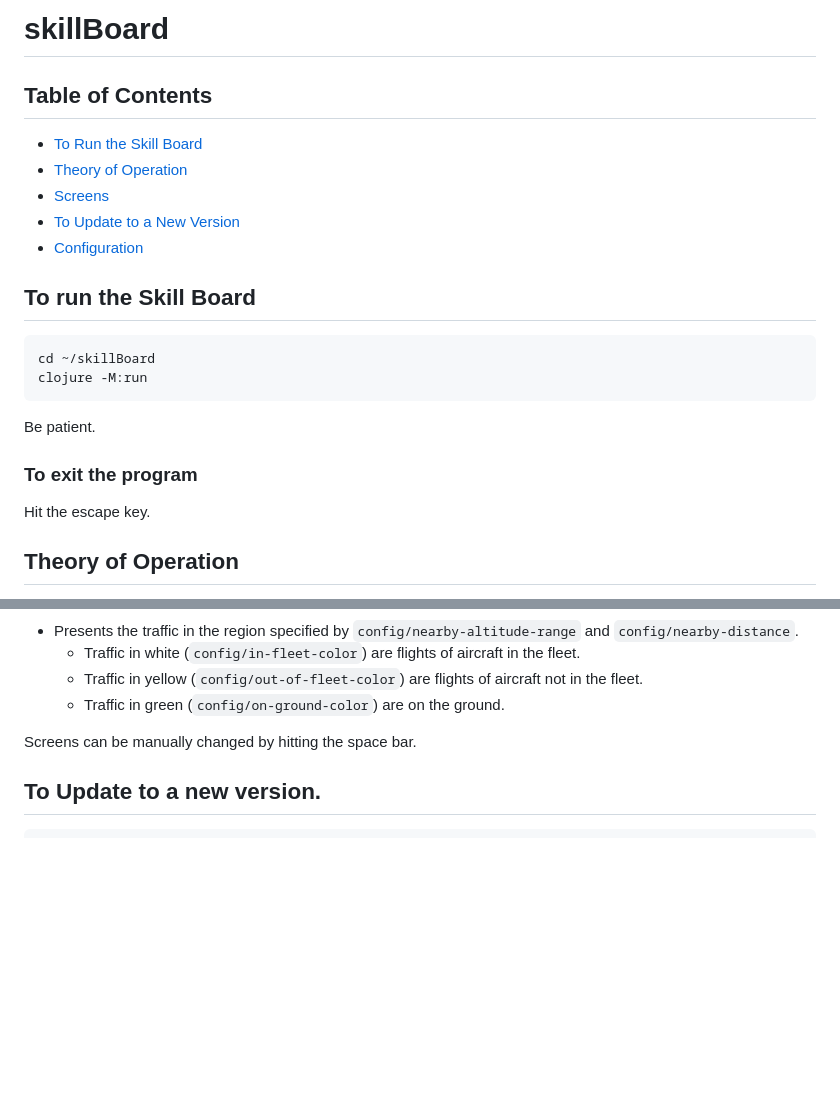
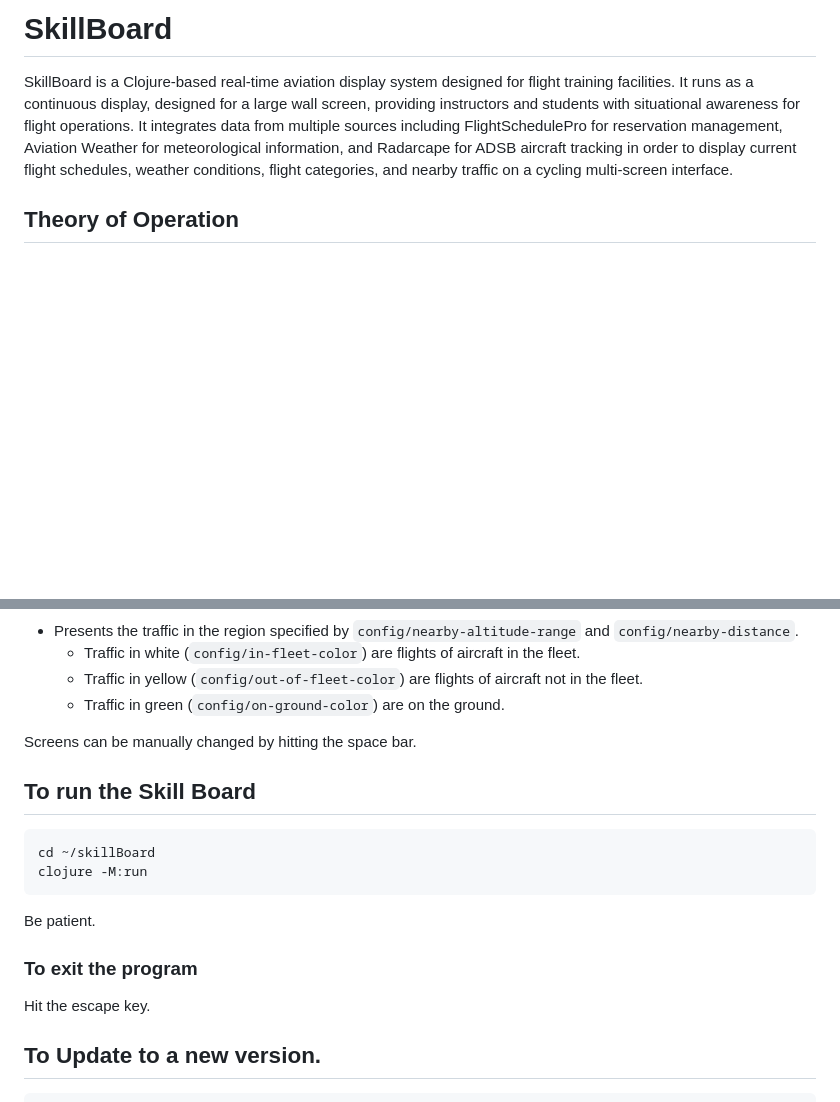
Before and after one commit to unclebob/skillBoard, a Markdown page: README.md, 2 parts joined by grey strips. Rendered like a GitHub page; blank space fills up the shorter version.

Commit message:
Synopsis, and some reordering.

```diff
--- a/README.md
+++ b/README.md
@@ -1,20 +1,12 @@
-# skillBoard
+# SkillBoard
 
-## Table of Contents
-- [To Run the Skill Board](#to-run-the-skill-board)
-- [Theory of Operation](#theory-of-operation)
-- [Screens](#screens)
-- [To Update to a New Version](#to-update-to-a-new-version)
-- [Configuration](#configuration)
-
-## To run the Skill Board
-    cd ~/skillBoard
-    clojure -M:run
-
-Be patient.
-
-### To exit the program
-Hit the escape key.
+SkillBoard is a Clojure-based real-time aviation display system designed for flight training
+facilities. It runs as a continuous display, designed for a large wall screen, providing instructors and students with
+situational awareness for flight operations.  It integrates data from multiple sources including FlightSchedulePro for
+reservation management, Aviation Weather for meteorological information, and Radarcape for ADSB
+aircraft tracking in order to display current flight
+schedules, weather conditions, flight categories, and nearby traffic on a cycling multi-screen
+interface.
 
 ## Theory of Operation
 The system polls FSP, Aviation Weather, and Radarcape once every 60 seconds or so
@@ -90,6 +82,15 @@ The four screens are:
 
 Screens can be manually changed by hitting the space bar.
 
+## To run the Skill Board
+    cd ~/skillBoard
+    clojure -M:run
+
+Be patient.
+
+### To exit the program
+Hit the escape key.
+
 ## To Update to a new version.
     git reset --hard
     git pull
```
